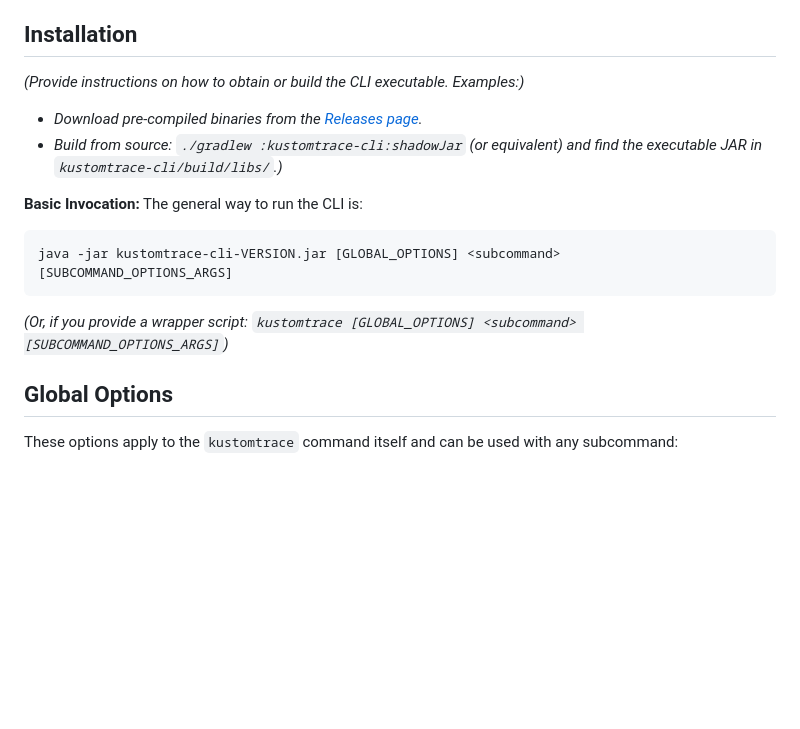
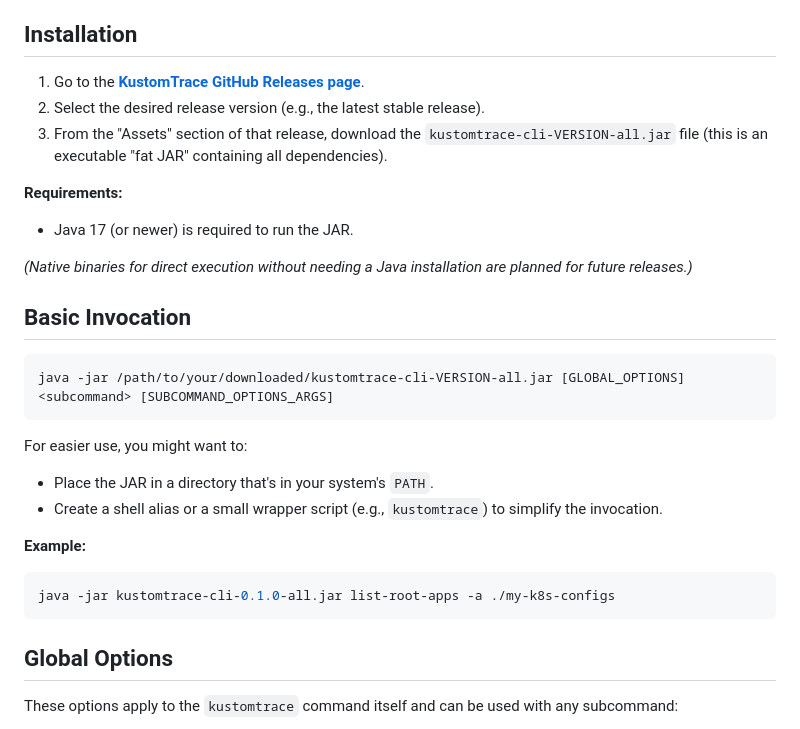
Before and after one commit to zucca-devops-tooling/kustom-trace, a Markdown page: cli/README.md, the part around the change. GitHub-like rendering; blank space fills up the shorter version.

Commit message:
finish readme

````diff
--- a/cli/README.md
+++ b/cli/README.md
@@ -4,17 +4,28 @@ The KustomTrace Command-Line Interface (CLI) allows you to analyze Kustomize dir
 
 ## Installation
 
-*(Provide instructions on how to obtain or build the CLI executable. Examples:)*
-* *Download pre-compiled binaries from the [Releases page](link-to-releases).*
-* *Build from source: `./gradlew :kustomtrace-cli:shadowJar` (or equivalent) and find the executable JAR in `kustomtrace-cli/build/libs/`.)*
+1.  Go to the **[KustomTrace GitHub Releases page](https://github.com/zucca-devops-tooling/kustom-trace/releases)**.
+2.  Select the desired release version (e.g., the latest stable release).
+3.  From the "Assets" section of that release, download the `kustomtrace-cli-VERSION-all.jar` file (this is an executable "fat JAR" containing all dependencies).
 
-**Basic Invocation:**
-The general way to run the CLI is:
+**Requirements:**
+* Java 17 (or newer) is required to run the JAR.
 
+*(Native binaries for direct execution without needing a Java installation are planned for future releases.)*
+
+## Basic Invocation
 ```bash
-java -jar kustomtrace-cli-VERSION.jar [GLOBAL_OPTIONS] <subcommand> [SUBCOMMAND_OPTIONS_ARGS]
+java -jar /path/to/your/downloaded/kustomtrace-cli-VERSION-all.jar [GLOBAL_OPTIONS] <subcommand> [SUBCOMMAND_OPTIONS_ARGS]
 ```
-*(Or, if you provide a wrapper script: `kustomtrace [GLOBAL_OPTIONS] <subcommand> [SUBCOMMAND_OPTIONS_ARGS]`)*
+
+For easier use, you might want to:
+* Place the JAR in a directory that's in your system's `PATH`.
+* Create a shell alias or a small wrapper script (e.g., `kustomtrace`) to simplify the invocation.
+
+**Example:**
+```bash
+java -jar kustomtrace-cli-0.1.0-all.jar list-root-apps -a ./my-k8s-configs
+```
 
 ## Global Options
 
````
Also changed, not shown: README.md (+10 -3 lines).
